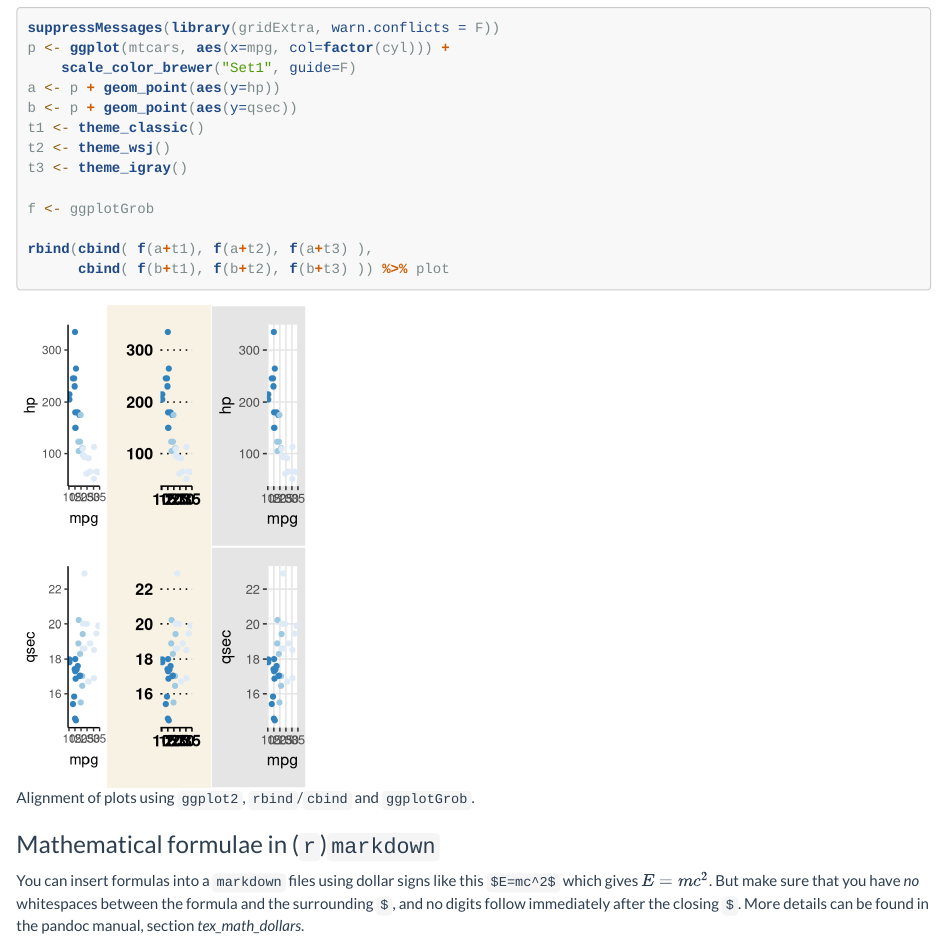
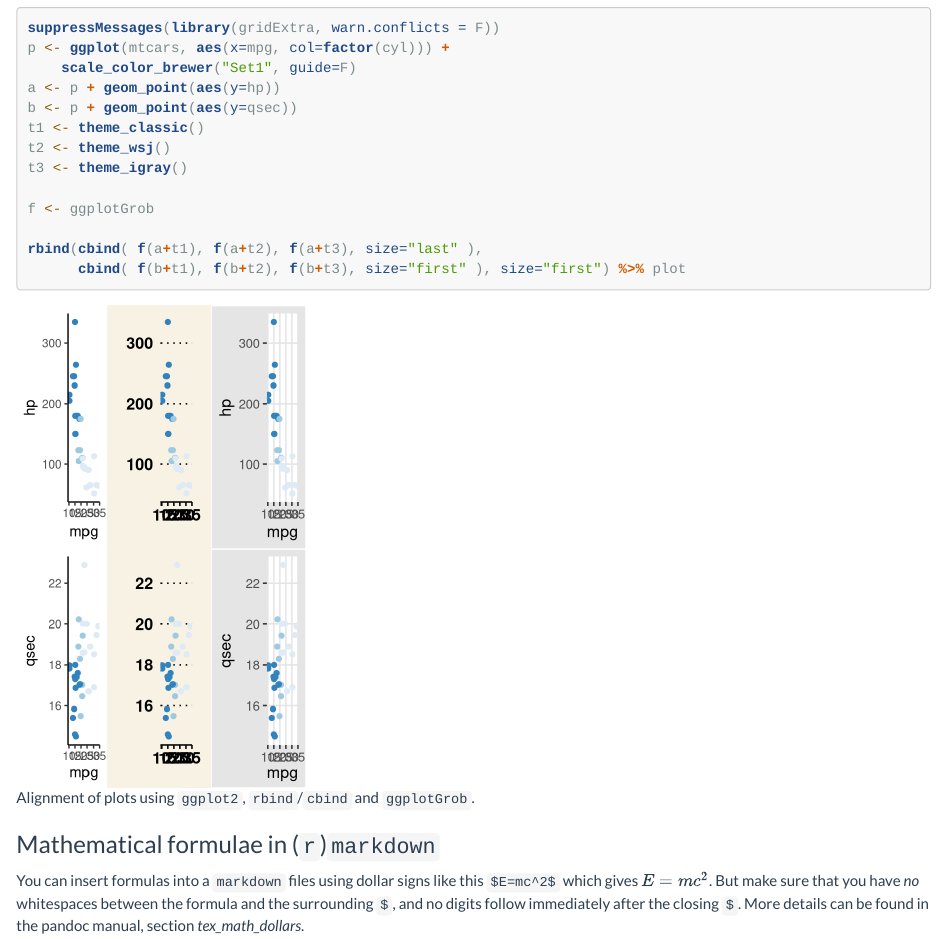
Before and after one commit to ximeg/latex-md-rmd, an R Markdown document (content/03_test.Rmd): the page in a window 1100 px wide, from 1600 px down. Rendered offline with R 4.5, knitr and Pandoc, with nearby package versions.

Commit message:
Explicit size specification in rbind()/cbind() for graphic objects

````diff
--- a/content/03_test.Rmd
+++ b/content/03_test.Rmd
@@ -93,8 +93,8 @@ t3 <- theme_igray()
 
 f <- ggplotGrob
 
-rbind(cbind( f(a+t1), f(a+t2), f(a+t3) ),
-      cbind( f(b+t1), f(b+t2), f(b+t3) )) %>% plot
+rbind(cbind( f(a+t1), f(a+t2), f(a+t3), size="last" ),
+      cbind( f(b+t1), f(b+t2), f(b+t3), size="first" ), size="first") %>% plot
 ```
 
 ### Mathematical formulae in (`r`)`markdown`
````
